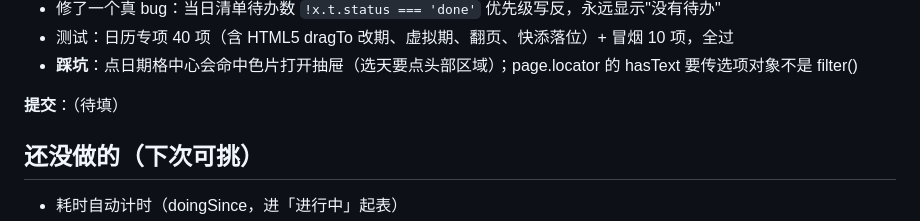
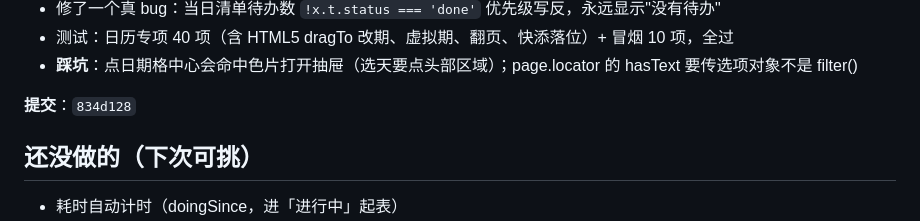
Before and after one commit to yanwx54/work-task-list, a Markdown page: .workbuddy-ai/memory/2026-11-11.md, the part around the change. Rendered like a GitHub page.

Commit message:
chore: 日志补充日历轮次提交号

```diff
--- a/.workbuddy-ai/memory/2026-11-11.md
+++ b/.workbuddy-ai/memory/2026-11-11.md
@@ -74,7 +74,7 @@ Node 里 Windows `path.join` 反斜杠导致 startsWith 校验恒失败、css/js
 - 测试：日历专项 40 项（含 HTML5 dragTo 改期、虚拟期、翻页、快添落位）+ 冒烟 10 项，全过
 - **踩坑**：点日期格中心会命中色片打开抽屉（选天要点头部区域）；page.locator 的 hasText 要传选项对象不是 filter()
 
-**提交**：（待填）
+**提交**：`834d128`
 
 ## 还没做的（下次可挑）
 
```
